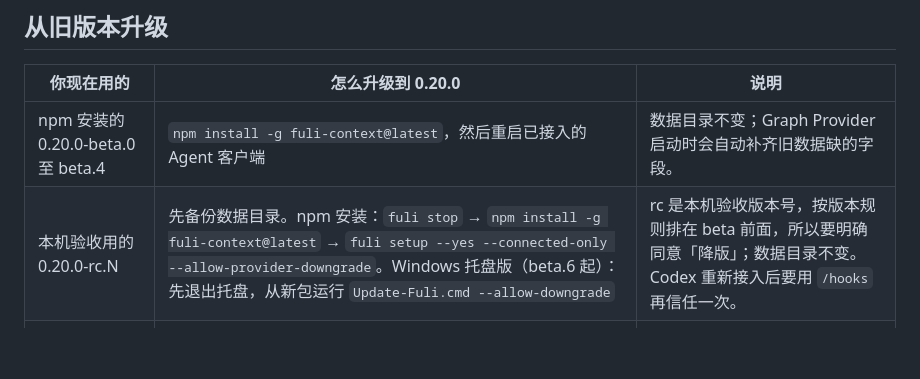
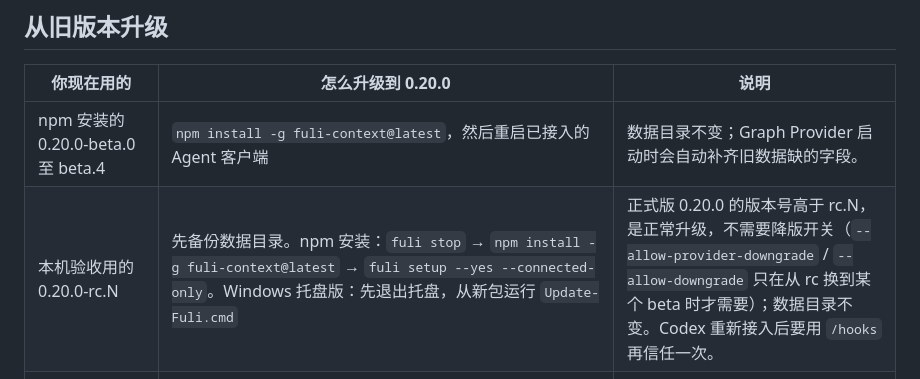
Before and after one commit to JevonsCode/fuli, a Markdown page: docs/releases/0.20.0.md, the part around the change. GitHub-like rendering; blank space fills up the shorter version.

Commit message:
docs(release): 0.20.0 is above rc.N, so the rc upgrade needs no downgrade switch (dot review)

```diff
--- a/docs/releases/0.20.0.md
+++ b/docs/releases/0.20.0.md
@@ -201,7 +201,7 @@ In English: macOS is the primary platform this cycle and Windows is beta-level.
 | 你现在用的 | 怎么升级到 0.20.0 | 说明 |
 | --- | --- | --- |
 | npm 安装的 0.20.0-beta.0 至 beta.4 | `npm install -g fuli-context@latest`，然后重启已接入的 Agent 客户端 | 数据目录不变；Graph Provider 启动时会自动补齐旧数据缺的字段。 |
-| 本机验收用的 0.20.0-rc.N | 先备份数据目录。npm 安装：`fuli stop` → `npm install -g fuli-context@latest` → `fuli setup --yes --connected-only --allow-provider-downgrade`。Windows 托盘版（beta.6 起）：先退出托盘，从新包运行 `Update-Fuli.cmd --allow-downgrade` | rc 是本机验收版本号，按版本规则排在 beta 前面，所以要明确同意「降版」；数据目录不变。Codex 重新接入后要用 `/hooks` 再信任一次。 |
+| 本机验收用的 0.20.0-rc.N | 先备份数据目录。npm 安装：`fuli stop` → `npm install -g fuli-context@latest` → `fuli setup --yes --connected-only`。Windows 托盘版：先退出托盘，从新包运行 `Update-Fuli.cmd` | 正式版 0.20.0 的版本号高于 rc.N，是正常升级，不需要降版开关（`--allow-provider-downgrade` / `--allow-downgrade` 只在从 rc 换到某个 beta 时才需要）；数据目录不变。Codex 重新接入后要用 `/hooks` 再信任一次。 |
 | Windows 托盘版 0.20.0 预览版（rc.1 起） | 退出托盘，从新版候选目录运行 `Update-Fuli.cmd` | 要求已是 native 模式，且新旧包的 Neo4j 版本相同；切换失败会自动回到原版本。之后可以用 `Rollback-Fuli.cmd` 回到更新前的版本。 |
 | npm 全局安装的 0.12.x 及更早（Docker 容器数据） | Windows：安装托盘版时加 `--adopt-existing-data` 接入原数据目录，再运行安装完成时提示的 `graph migrate --to native`；macOS / Linux：`npm install -g fuli-context@0.20.0` 后运行 `fuli setup` | 迁移会先导出容器数据并核对计数，失败自动切回容器。Graph Provider 启动时会自动补齐旧数据缺的字段（项目协作、知识生命周期、项目关系审核、空间可见性、发布记录、旧分组 ID），不需要手动操作。 |
 | 项目组长没有职业的旧数据 | `python -m fuli_graph.migrate_lead_occupation`，先预览，再用预览摘要确认 | 只改职业字段；可以用返回的迁移 ID 撤销。 |
```
